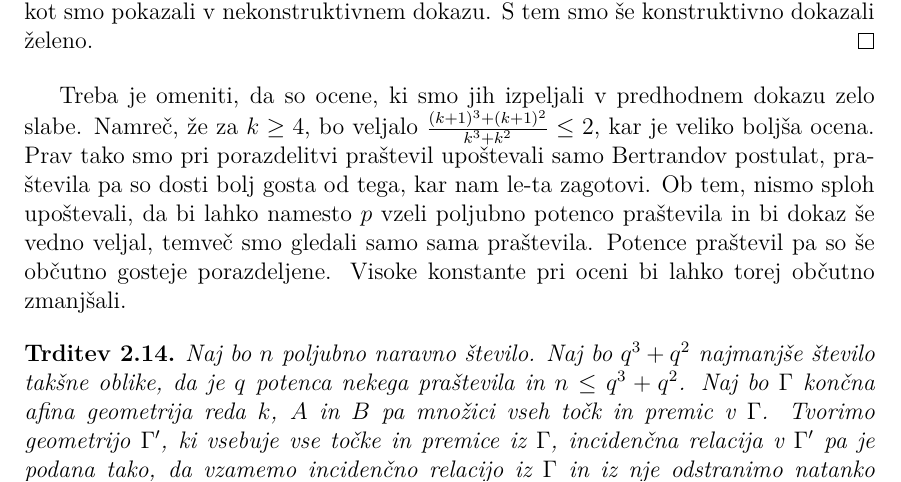
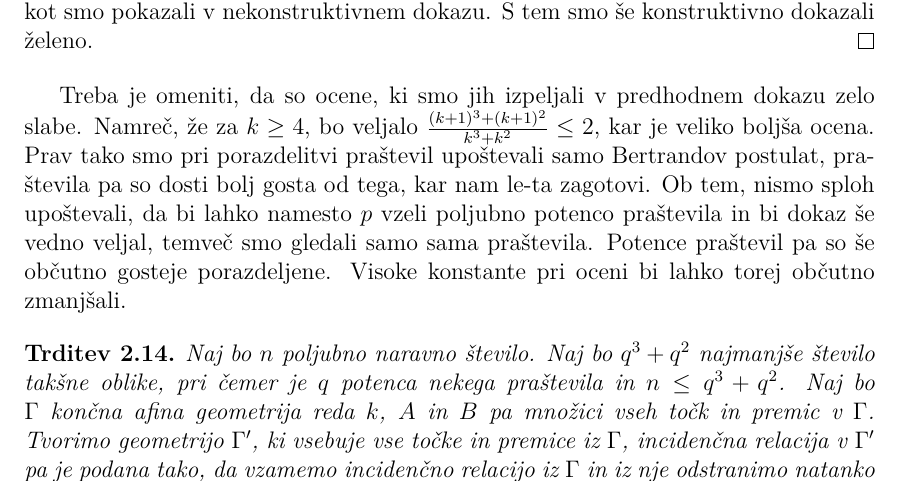
Before and after one commit to nomad2001/Redkejsi-grafi-z-velikim-kromaticnim-stevilom, a LaTeX thesis (Diplomsko delo/Kocbek-27201089-2025.tex): part of page 14 of 17, cut so that both start at the same text. Compiled offline with pdfLaTeX.

Commit message:
Majhen popravek

```diff
--- a/Diplomsko delo/Kocbek-27201089-2025.tex
+++ b/Diplomsko delo/Kocbek-27201089-2025.tex
@@ -431,8 +431,8 @@ praštevila pa so dosti bolj gosta od tega, kar nam le-ta zagotovi. Ob tem, nism
 gosteje porazdeljene. Visoke konstante pri oceni bi lahko torej občutno zmanjšali.
 
     \begin{trditev}
-        Naj bo $n$ poljubno naravno število. Naj bo $q^3 + q^2$ najmanjše število takšne oblike, da je $q$ potenca nekega praštevila in $n \leq q^3 + q^2$. Naj bo $\Gamma$ končna afina geometrija reda $k$, $A$ in $B$ pa množici vseh točk in premic v $\Gamma$. Tvorimo geometrijo $\Gamma'$,
-        ki vsebuje vse točke in premice iz $\Gamma$, incidenčna relacija v $\Gamma'$ pa je podana tako, da vzamemo incidenčno relacijo iz $\Gamma$ in iz nje odstranimo natanko $q^3 - q^2 - n$ poljubnih incidenčnih parov. Tedaj za graf $\mathcal{G}$ porojen z $\Gamma', A$ in $B$ velja $|V(\mathcal{G})| = n$ in $\alpha(\mathcal{G}) = \Theta(n^{\frac{2}{3}})$.
+        Naj bo $n$ poljubno naravno število. Naj bo $q^3 + q^2$ najmanjše število takšne oblike, pri čemer je $q$ potenca nekega praštevila in $n \leq q^3 + q^2$. Naj bo $\Gamma$ končna afina geometrija reda $k$, $A$ in $B$ pa množici vseh točk in premic v $\Gamma$. Tvorimo geometrijo $\Gamma'$,
+        ki vsebuje vse točke in premice iz $\Gamma$, incidenčna relacija v $\Gamma'$ pa je podana tako, da vzamemo incidenčno relacijo iz $\Gamma$ in iz nje odstranimo natanko $q^3 + q^2 - n$ poljubnih incidenčnih parov. Tedaj za graf $\mathcal{G}$ porojen z $\Gamma', A$ in $B$ velja $|V(\mathcal{G})| = n$ in $\alpha(\mathcal{G}) = \Theta(n^{\frac{2}{3}})$.
     \end{trditev}
 
     \begin{dokaz}
```
Also changed, not shown: Diplomsko delo/Kocbek-27201089-2025.pdf, 4 other files.
